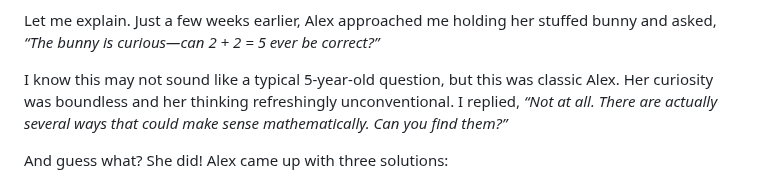
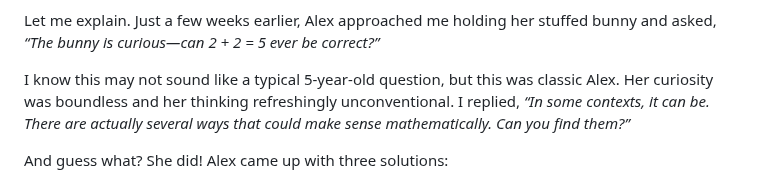
Before and after one commit to olena-ageyeva/my-blog, a Markdown page: content/blog/of-mosaic-benchmarks-and-an-elephant-blindfolded-by-expertise.md, the part around the change. Rendered like a GitHub page.

Commit message:
Update Blog “of-mosaic-benchmarks-and-an-elephant-blindfolded-by-expertise”

```diff
--- a/content/blog/of-mosaic-benchmarks-and-an-elephant-blindfolded-by-expertise.md
+++ b/content/blog/of-mosaic-benchmarks-and-an-elephant-blindfolded-by-expertise.md
@@ -22,7 +22,7 @@ Why? Because her evaluation system missed something glaringly obvious—like an
 
 Let me explain. Just a few weeks earlier, Alex approached me holding her stuffed bunny and asked, *“The bunny is curious—can 2 + 2 = 5 ever be correct?”*
 
-I know this may not sound like a typical 5-year-old question, but this was classic Alex. Her curiosity was boundless and her thinking refreshingly unconventional.  I replied, *“Not at all. There are actually several ways that could make sense mathematically. Can you find them?”*
+I know this may not sound like a typical 5-year-old question, but this was classic Alex. Her curiosity was boundless and her thinking refreshingly unconventional.  I replied, *“In some contexts, it can be. There are actually several ways that could make sense mathematically. Can you find them?”*
 
 And guess what? She did! Alex came up with three solutions:
 
```
